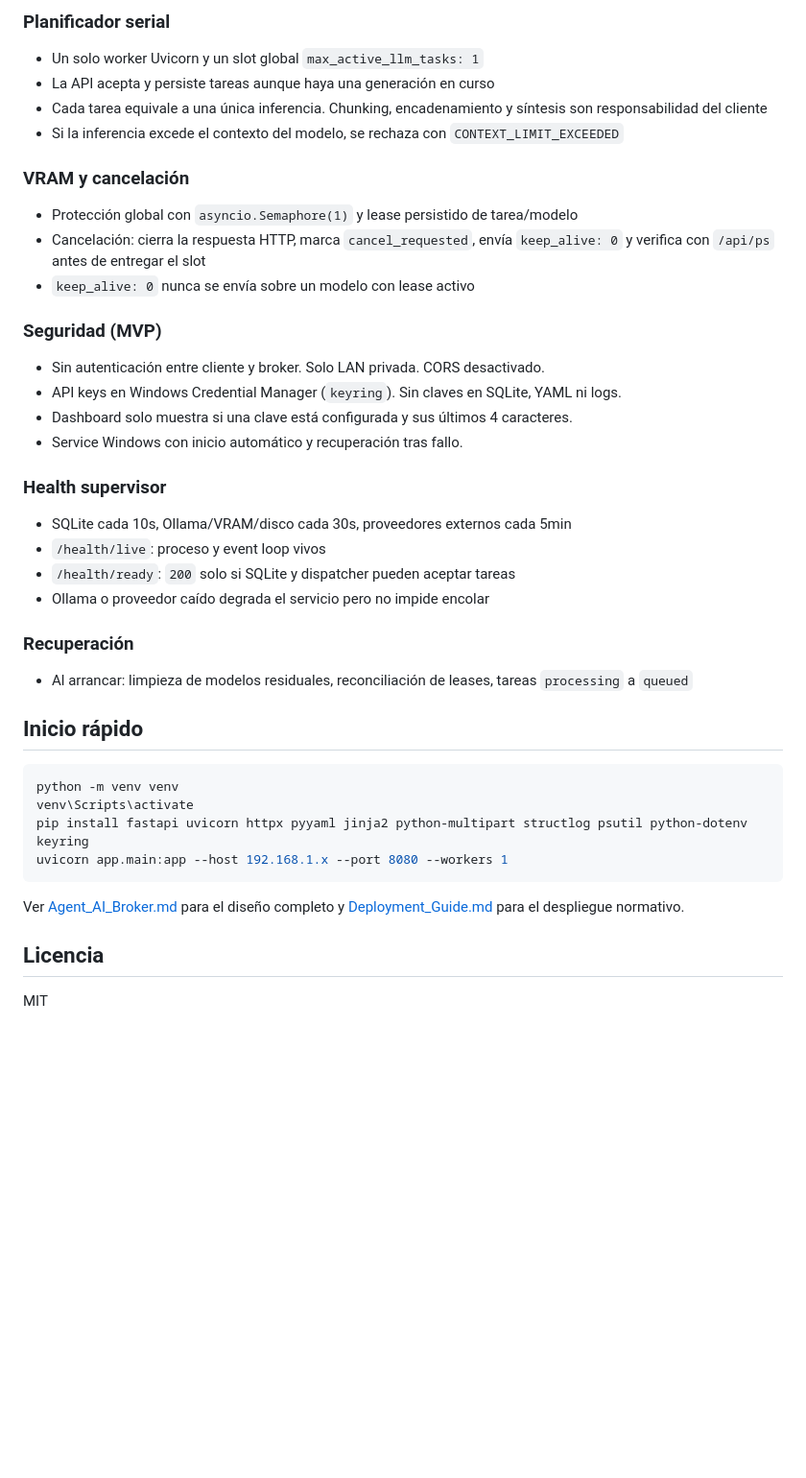
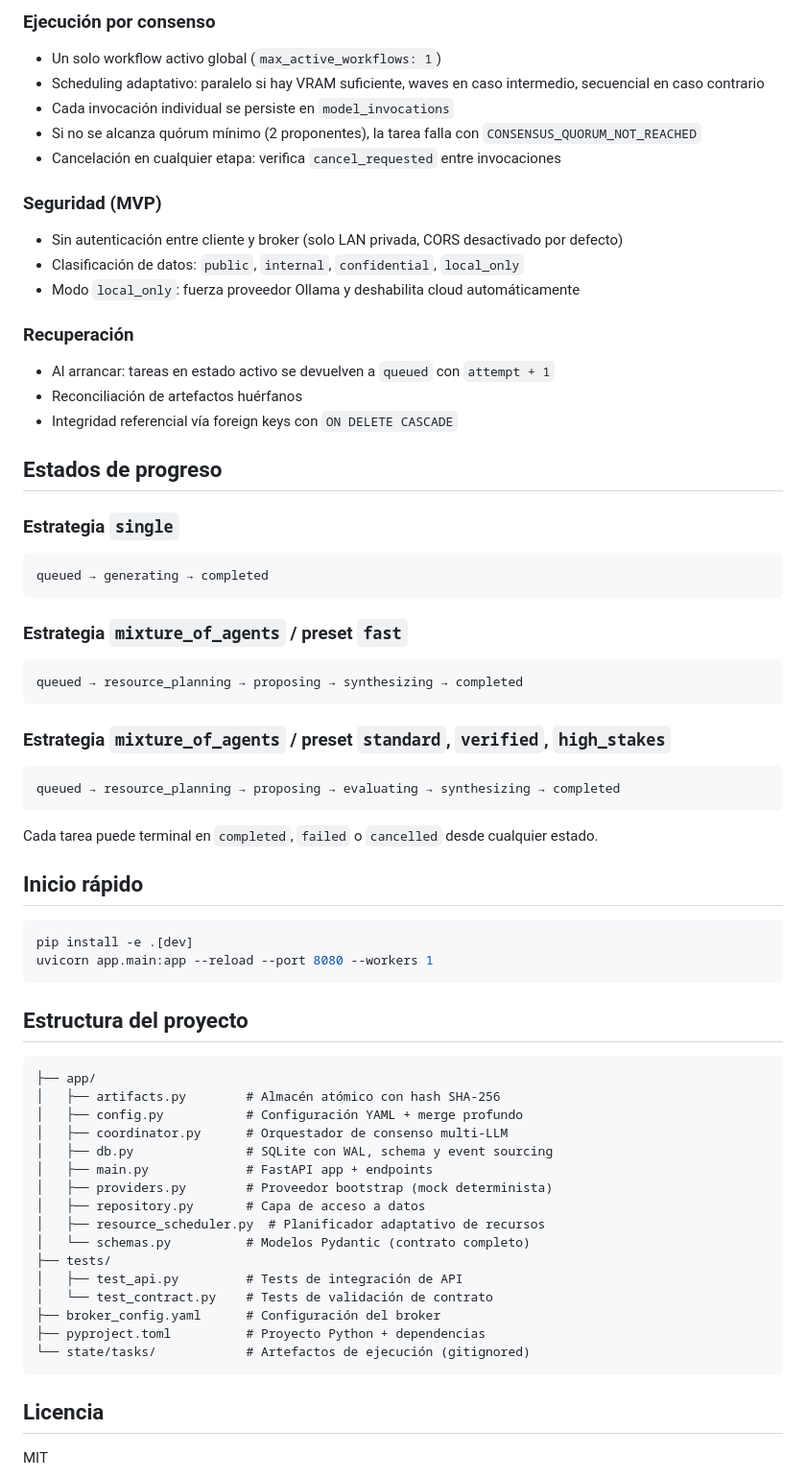
Before and after one commit to jfelicianoat/AI_Broker, a Markdown page: README.md, the part around one of its changes. Shown at 96% size. Drawn GitHub-style; blank space fills up the shorter version.

````diff
--- a/README.md
+++ b/README.md
@@ -118,45 +143,70 @@ El Broker recibe inferencias ya preparadas. Su responsabilidad termina en valida
 
-### Planificador serial
+### Ejecución por consenso
 
-- Un solo worker Uvicorn y un slot global `max_active_llm_tasks: 1`
-- La API acepta y persiste tareas aunque haya una generación en curso
-- Cada tarea equivale a una única inferencia. Chunking, encadenamiento y síntesis son responsabilidad del cliente
-- Si la inferencia excede el contexto del modelo, se rechaza con `CONTEXT_LIMIT_EXCEEDED`
-
-### VRAM y cancelación
-
-- Protección global con `asyncio.Semaphore(1)` y lease persistido de tarea/modelo
-- Cancelación: cierra la respuesta HTTP, marca `cancel_requested`, envía `keep_alive: 0` y verifica con `/api/ps` antes de entregar el slot
-- `keep_alive: 0` nunca se envía sobre un modelo con lease activo
+- Un solo workflow activo global (`max_active_workflows: 1`)
+- Scheduling adaptativo: paralelo si hay VRAM suficiente, waves en caso intermedio, secuencial en caso contrario
+- Cada invocación individual se persiste en `model_invocations`
+- Si no se alcanza quórum mínimo (2 proponentes), la tarea falla con `CONSENSUS_QUORUM_NOT_REACHED`
+- Cancelación en cualquier etapa: verifica `cancel_requested` entre invocaciones
 
 ### Seguridad (MVP)
 
-- Sin autenticación entre cliente y broker. Solo LAN privada. CORS desactivado.
-- API keys en Windows Credential Manager (`keyring`). Sin claves en SQLite, YAML ni logs.
-- Dashboard solo muestra si una clave está configurada y sus últimos 4 caracteres.
-- Service Windows con inicio automático y recuperación tras fallo.
-
-### Health supervisor
-
-- SQLite cada 10s, Ollama/VRAM/disco cada 30s, proveedores externos cada 5min
-- `/health/live`: proceso y event loop vivos
-- `/health/ready`: `200` solo si SQLite y dispatcher pueden aceptar tareas
-- Ollama o proveedor caído degrada el servicio pero no impide encolar
+- Sin autenticación entre cliente y broker (solo LAN privada, CORS desactivado por defecto)
+- Clasificación de datos: `public`, `internal`, `confidential`, `local_only`
+- Modo `local_only`: fuerza proveedor Ollama y deshabilita cloud automáticamente
 
 ### Recuperación
 
-- Al arrancar: limpieza de modelos residuales, reconciliación de leases, tareas `processing` a `queued`
+- Al arrancar: tareas en estado activo se devuelven a `queued` con `attempt + 1`
+- Reconciliación de artefactos huérfanos
+- Integridad referencial vía foreign keys con `ON DELETE CASCADE`
+
+## Estados de progreso
+
+### Estrategia `single`
+```
+queued → generating → completed
+```
+
+### Estrategia `mixture_of_agents` / preset `fast`
+```
+queued → resource_planning → proposing → synthesizing → completed
+```
+
+### Estrategia `mixture_of_agents` / preset `standard`, `verified`, `high_stakes`
+```
+queued → resource_planning → proposing → evaluating → synthesizing → completed
+```
+
+Cada tarea puede terminal en `completed`, `failed` o `cancelled` desde cualquier estado.
 
 ## Inicio rápido
 
 ```bash
-python -m venv venv
-venv\Scripts\activate
-pip install fastapi uvicorn httpx pyyaml jinja2 python-multipart structlog psutil python-dotenv keyring
-uvicorn app.main:app --host 192.168.1.x --port 8080 --workers 1
+pip install -e .[dev]
+uvicorn app.main:app --reload --port 8080 --workers 1
 ```
 
-Ver [Agent_AI_Broker.md](Agent_AI_Broker.md) para el diseño completo y [Deployment_Guide.md](Deployment_Guide.md) para el despliegue normativo.
+## Estructura del proyecto
+
+```
+├── app/
+│   ├── artifacts.py        # Almacén atómico con hash SHA-256
+│   ├── config.py           # Configuración YAML + merge profundo
+│   ├── coordinator.py      # Orquestador de consenso multi-LLM
+│   ├── db.py               # SQLite con WAL, schema y event sourcing
+│   ├── main.py             # FastAPI app + endpoints
+│   ├── providers.py        # Proveedor bootstrap (mock determinista)
+│   ├── repository.py       # Capa de acceso a datos
+│   ├── resource_scheduler.py  # Planificador adaptativo de recursos
+│   └── schemas.py          # Modelos Pydantic (contrato completo)
+├── tests/
+│   ├── test_api.py         # Tests de integración de API
+│   └── test_contract.py    # Tests de validación de contrato
+├── broker_config.yaml      # Configuración del broker
+├── pyproject.toml          # Proyecto Python + dependencias
+└── state/tasks/            # Artefactos de ejecución (gitignored)
+```
 
 ## Licencia
 
````
Also changed, not shown: other parts of README.md (+108 -83 lines).
